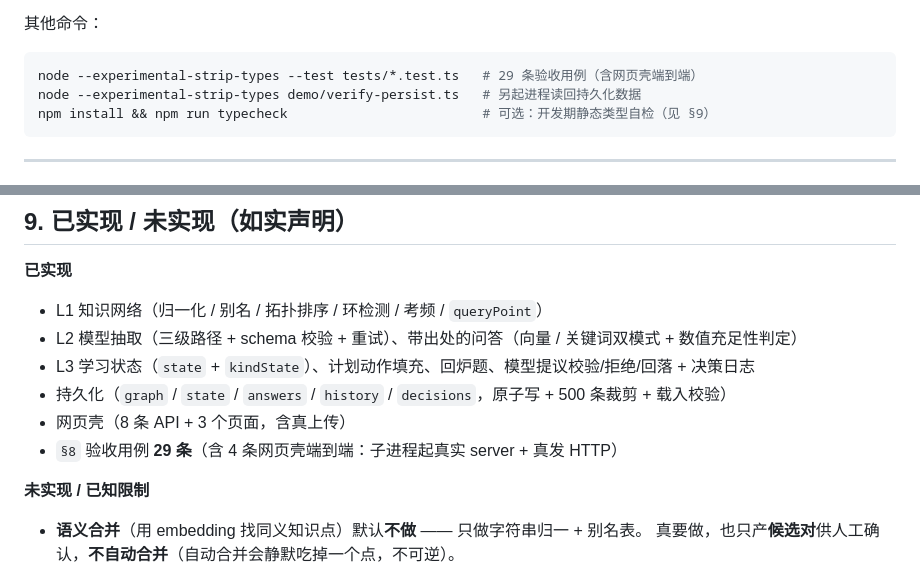
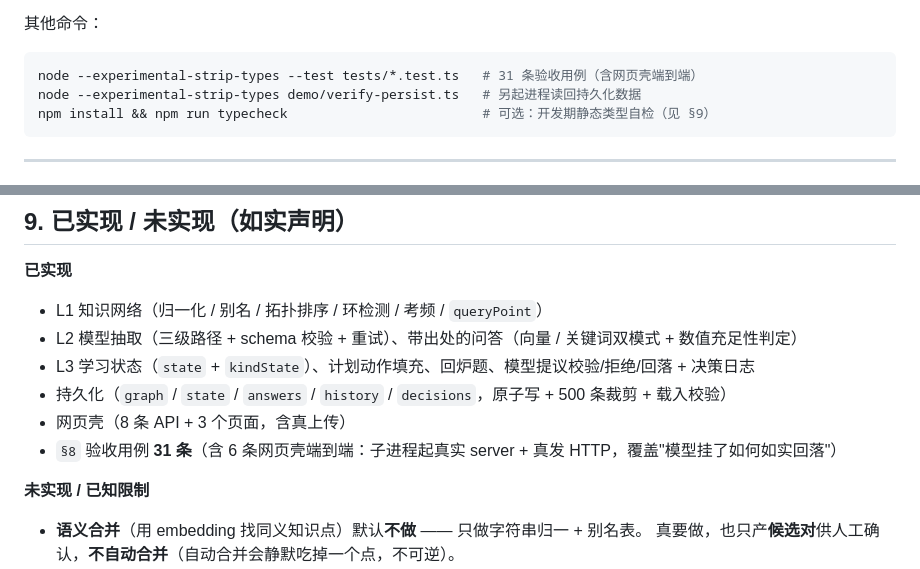
Before and after one commit to shixuanwww/problem2-learning-assistant, a Markdown page: README.md, 2 parts joined by grey strips. GitHub-like rendering.

````diff
--- a/README.md
+++ b/README.md
@@ -31,7 +31,7 @@ node --experimental-strip-types src/server.ts        # 打开 http://127.0.0.1:8
 其他命令：
 
 ```bash
-node --experimental-strip-types --test tests/*.test.ts   # 29 条验收用例（含网页壳端到端）
+node --experimental-strip-types --test tests/*.test.ts   # 31 条验收用例（含网页壳端到端）
 node --experimental-strip-types demo/verify-persist.ts   # 另起进程读回持久化数据
 npm install && npm run typecheck                         # 可选：开发期静态类型自检（见 §9）
 ```
@@ -307,7 +307,7 @@ DecisionEntry{ at, action, reasons, draft }  模型提议的接受/拒绝留痕
 - L3 学习状态（`state` + `kindState`）、计划动作填充、回炉题、模型提议校验/拒绝/回落 + 决策日志
 - 持久化（`graph` / `state` / `answers` / `history` / `decisions`，原子写 + 500 条裁剪 + 载入校验）
 - 网页壳（8 条 API + 3 个页面，含真上传）
-- `§8` 验收用例 **29 条**（含 4 条网页壳端到端：子进程起真实 server + 真发 HTTP）
+- `§8` 验收用例 **31 条**（含 6 条网页壳端到端：子进程起真实 server + 真发 HTTP，覆盖"模型挂了如何如实回落"）
 
 **未实现 / 已知限制**
 - **语义合并**（用 embedding 找同义知识点）默认**不做** —— 只做字符串归一 + 别名表。
````
Also changed, not shown: PLAN.md (+2 -0 lines), docs/defense/06-网页壳与整体设计.md (+1 -1 lines).
